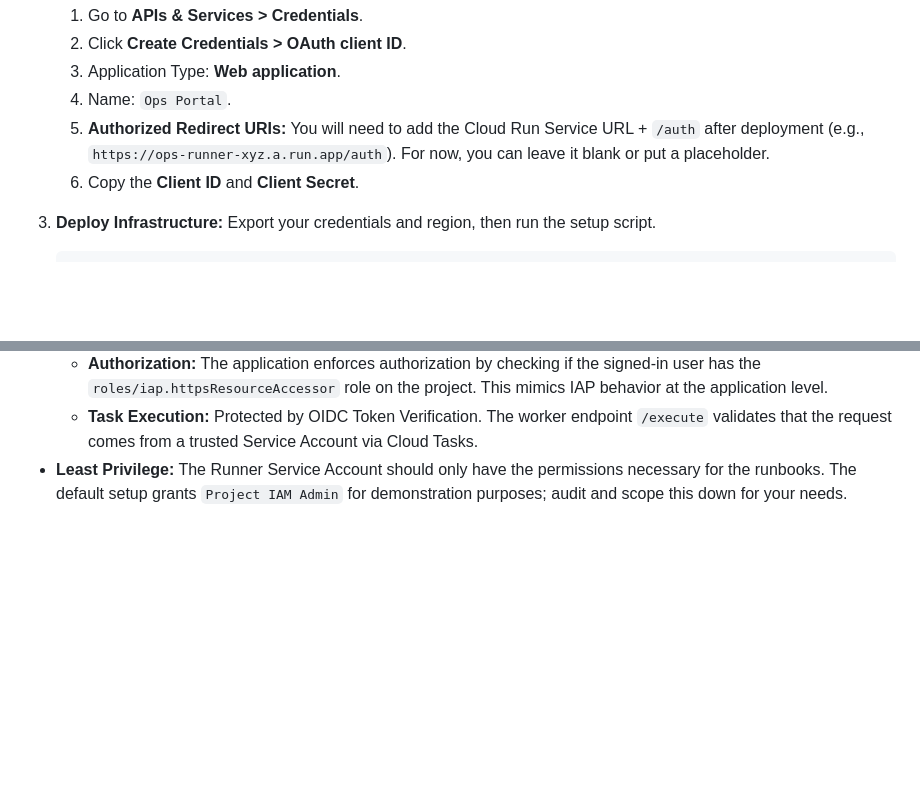
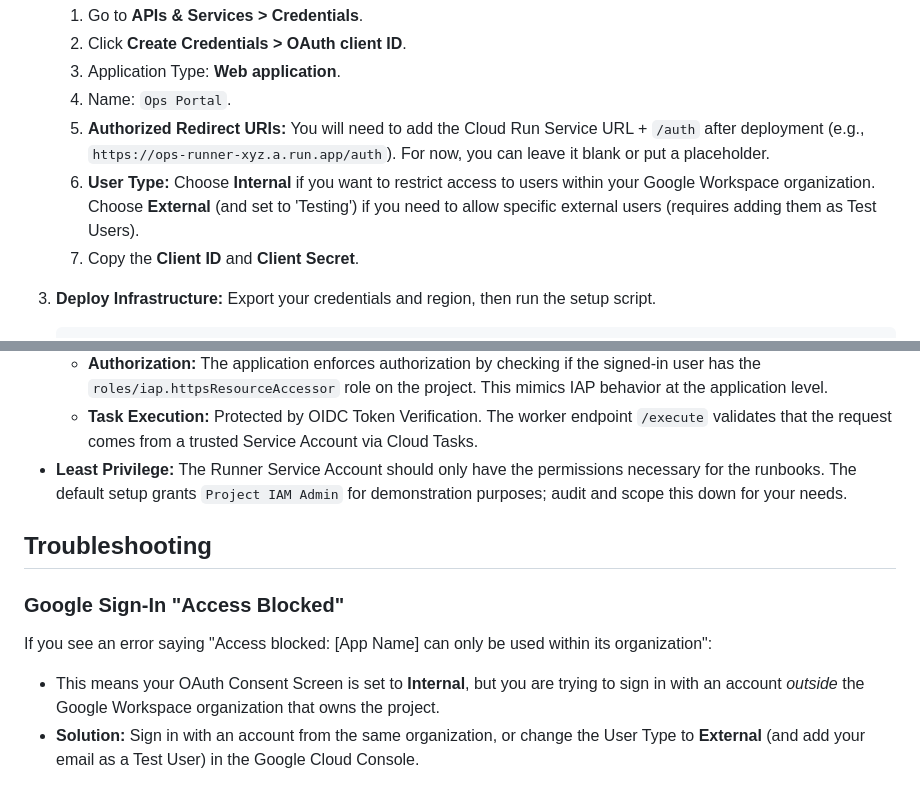
Before and after one commit to genome21/GCP-Ops-Runner, a Markdown page: README.md, 2 parts joined by grey strips. Drawn GitHub-style; blank space fills up the shorter version.

Commit message:
Update documentation for OAuth troubleshooting
- Updated `README.md` to clarify Google Workspace OAuth constraints (Internal vs External).
- Added troubleshooting guide for "Access Blocked" errors.

Co-authored-by: genome21 <1147229+genome21@users.noreply.github.com>

```diff
--- a/README.md
+++ b/README.md
@@ -30,7 +30,8 @@ A serverless execution framework for Google Cloud operational runbooks. Features
     3.  Application Type: **Web application**.
     4.  Name: `Ops Portal`.
     5.  **Authorized Redirect URIs:** You will need to add the Cloud Run Service URL + `/auth` after deployment (e.g., `https://ops-runner-xyz.a.run.app/auth`). For now, you can leave it blank or put a placeholder.
-    6.  Copy the **Client ID** and **Client Secret**.
+    6.  **User Type:** Choose **Internal** if you want to restrict access to users within your Google Workspace organization. Choose **External** (and set to 'Testing') if you need to allow specific external users (requires adding them as Test Users).
+    7.  Copy the **Client ID** and **Client Secret**.
 
 3.  **Deploy Infrastructure:**
     Export your credentials and region, then run the setup script.
@@ -140,3 +141,10 @@ The runner is configured to stream logs to Cloud Logging.
     *   **Authorization:** The application enforces authorization by checking if the signed-in user has the `roles/iap.httpsResourceAccessor` role on the project. This mimics IAP behavior at the application level.
     *   **Task Execution:** Protected by OIDC Token Verification. The worker endpoint `/execute` validates that the request comes from a trusted Service Account via Cloud Tasks.
 *   **Least Privilege:** The Runner Service Account should only have the permissions necessary for the runbooks. The default setup grants `Project IAM Admin` for demonstration purposes; audit and scope this down for your needs.
+
+## Troubleshooting
+
+### Google Sign-In "Access Blocked"
+If you see an error saying "Access blocked: [App Name] can only be used within its organization":
+*   This means your OAuth Consent Screen is set to **Internal**, but you are trying to sign in with an account *outside* the Google Workspace organization that owns the project.
+*   **Solution:** Sign in with an account from the same organization, or change the User Type to **External** (and add your email as a Test User) in the Google Cloud Console.
```
